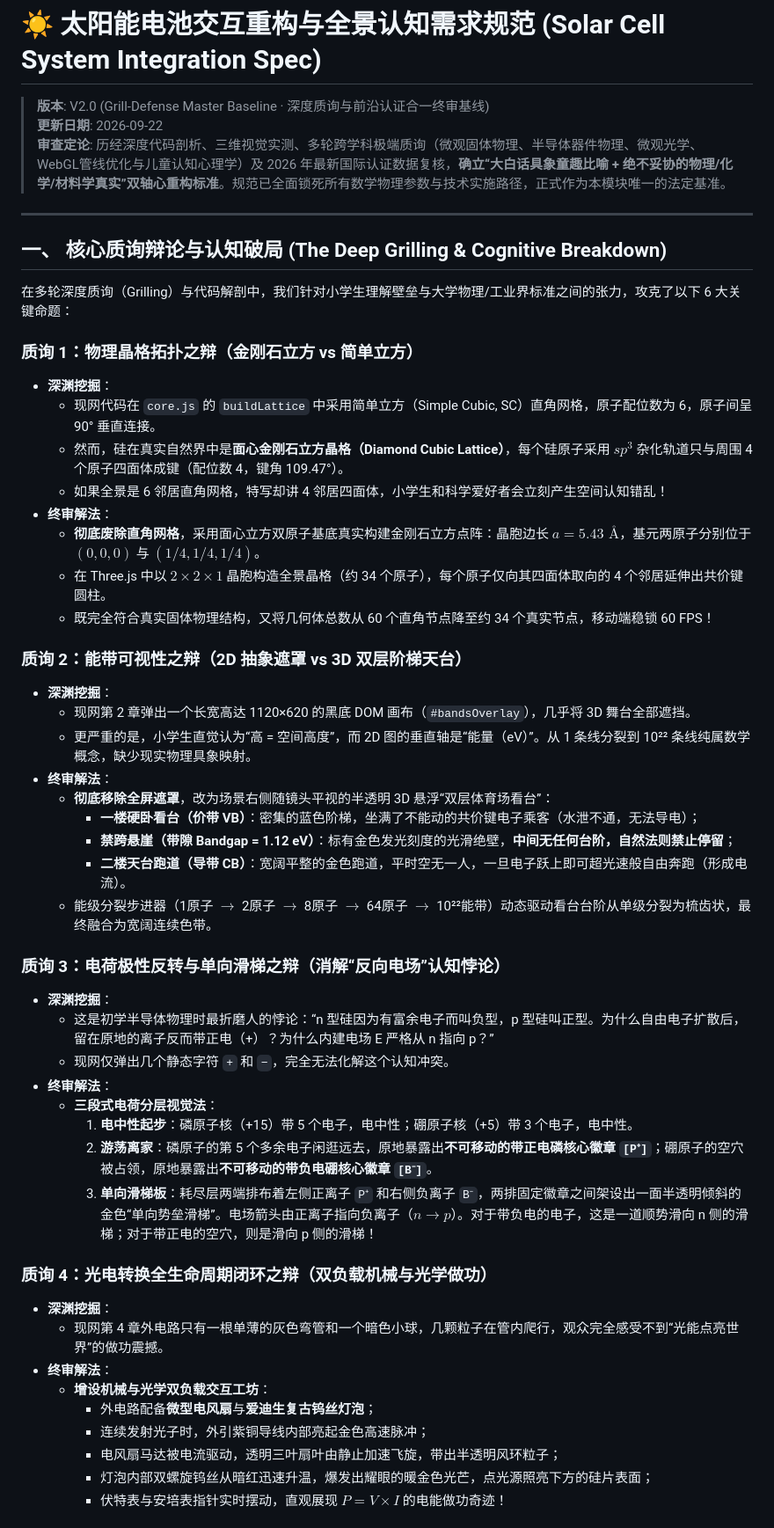
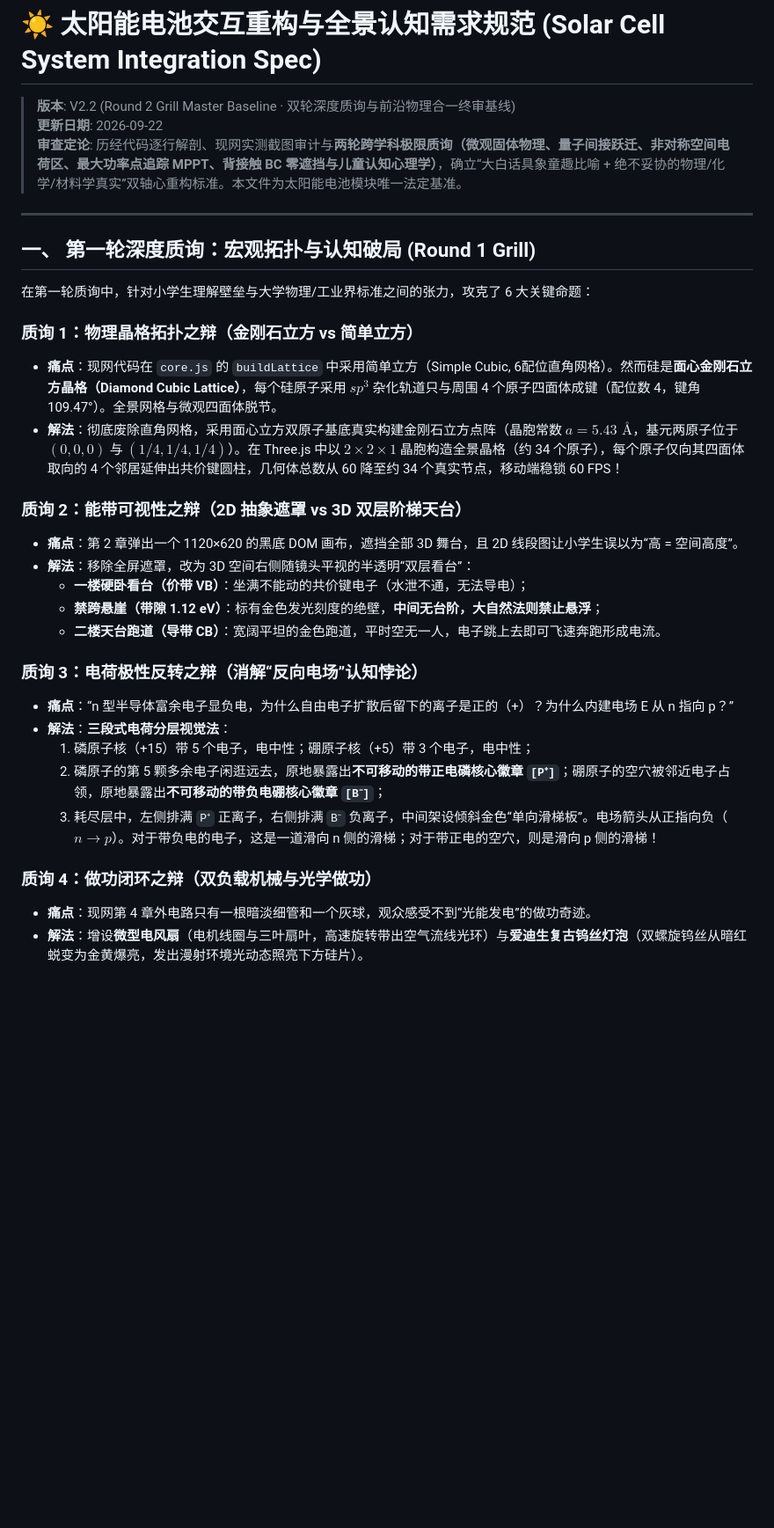
Before and after one commit to jenningsloy318/Science-Animations, a Markdown page: docs/requirements/solar-cell-system-integration-spec.md, the part around one of its changes. Shown at 88% size. Rendered like a GitHub page; blank space fills up the shorter version.

```diff
--- a/docs/requirements/solar-cell-system-integration-spec.md
+++ b/docs/requirements/solar-cell-system-integration-spec.md
@@ -1,53 +1,33 @@
 # ☀️ 太阳能电池交互重构与全景认知需求规范 (Solar Cell System Integration Spec)
-> **版本**: V2.0 (Grill-Defense Master Baseline · 深度质询与前沿认证合一终审基线)
+> **版本**: V2.2 (Round 2 Grill Master Baseline · 双轮深度质询与前沿物理合一终审基线)
 > **更新日期**: 2026-09-22
-> **审查定论**: 历经深度代码剖析、三维视觉实测、多轮跨学科极端质询（微观固体物理、半导体器件物理、微观光学、WebGL管线优化与儿童认知心理学）及 2026 年最新国际认证数据复核，**确立“大白话具象童趣比喻 + 绝不妥协的物理/化学/材料学真实”双轴心重构标准**。规范已全面锁死所有数学物理参数与技术实施路径，正式作为本模块唯一的法定基准。
+> **审查定论**: 历经代码逐行解剖、现网实测截图审计与**两轮跨学科极限质询（微观固体物理、量子间接跃迁、非对称空间电荷区、最大功率点追踪 MPPT、背接触 BC 零遮挡与儿童认知心理学）**，确立“大白话具象童趣比喻 + 绝不妥协的物理/化学/材料学真实”双轴心重构标准。本文件为太阳能电池模块唯一法定基准。
 
 ---
 
-## 一、 核心质询辩论与认知破局 (The Deep Grilling & Cognitive Breakdown)
+## 一、 第一轮深度质询：宏观拓扑与认知破局 (Round 1 Grill)
 
-在多轮深度质询（Grilling）与代码解剖中，我们针对小学生理解壁垒与大学物理/工业界标准之间的张力，攻克了以下 6 大关键命题：
+在第一轮质询中，针对小学生理解壁垒与大学物理/工业界标准之间的张力，攻克了 6 大关键命题：
 
 ### 质询 1：物理晶格拓扑之辩（金刚石立方 vs 简单立方）
-- **深渊挖掘**：
-  - 现网代码在 `core.js` 的 `buildLattice` 中采用简单立方（Simple Cubic, SC）直角网格，原子配位数为 6，原子间呈 90° 垂直连接。
-  - 然而，硅在真实自然界中是**面心金刚石立方晶格（Diamond Cubic Lattice）**，每个硅原子采用 $sp^3$ 杂化轨道只与周围 4 个原子四面体成键（配位数 4，键角 109.47°）。
-  - 如果全景是 6 邻居直角网格，特写却讲 4 邻居四面体，小学生和科学爱好者会立刻产生空间认知错乱！
-- **终审解法**：
-  - **彻底废除直角网格**，采用面心立方双原子基底真实构建金刚石立方点阵：晶胞边长 $a = 5.43\text{ \AA}$，基元两原子分别位于 $(0,0,0)$ 与 $(1/4, 1/4, 1/4)$。
-  - 在 Three.js 中以 $2 \times 2 \times 1$ 晶胞构造全景晶格（约 34 个原子），每个原子仅向其四面体取向的 4 个邻居延伸出共价键圆柱。
-  - 既完全符合真实固体物理结构，又将几何体总数从 60 个直角节点降至约 34 个真实节点，移动端稳锁 60 FPS！
+- **痛点**：现网代码在 `core.js` 的 `buildLattice` 中采用简单立方（Simple Cubic, 6配位直角网格）。然而硅是**面心金刚石立方晶格（Diamond Cubic Lattice）**，每个硅原子采用 $sp^3$ 杂化轨道只与周围 4 个原子四面体成键（配位数 4，键角 109.47°）。全景网格与微观四面体脱节。
+- **解法**：彻底废除直角网格，采用面心立方双原子基底真实构建金刚石立方点阵（晶胞常数 $a = 5.43\text{ \AA}$，基元两原子位于 $(0,0,0)$ 与 $(1/4, 1/4, 1/4)$）。在 Three.js 中以 $2 \times 2 \times 1$ 晶胞构造全景晶格（约 34 个原子），每个原子仅向其四面体取向的 4 个邻居延伸出共价键圆柱，几何体总数从 60 降至约 34 个真实节点，移动端稳锁 60 FPS！
 
 ### 质询 2：能带可视性之辩（2D 抽象遮罩 vs 3D 双层阶梯天台）
-- **深渊挖掘**：
-  - 现网第 2 章弹出一个长宽高达 1120×620 的黑底 DOM 画布（`#bandsOverlay`），几乎将 3D 舞台全部遮挡。
-  - 更严重的是，小学生直觉认为“高 = 空间高度”，而 2D 图的垂直轴是“能量（eV）”。从 1 条线分裂到 10²² 条线纯属数学概念，缺少现实物理具象映射。
-- **终审解法**：
-  - **彻底移除全屏遮罩**，改为场景右侧随镜头平视的半透明 3D 悬浮“双层体育场看台”：
-    - **一楼硬卧看台（价带 VB）**：密集的蓝色阶梯，坐满了不能动的共价键电子乘客（水泄不通，无法导电）；
-    - **禁跨悬崖（带隙 Bandgap = 1.12 eV）**：标有金色发光刻度的光滑绝壁，**中间无任何台阶，自然法则禁止停留**；
-    - **二楼天台跑道（导带 CB）**：宽阔平整的金色跑道，平时空无一人，一旦电子跃上即可超光速般自由奔跑（形成电流）。
-  - 能级分裂步进器（1原子 $\to$ 2原子 $\to$ 8原子 $\to$ 64原子 $\to$ 10²²能带）动态驱动看台台阶从单级分裂为梳齿状，最终融合为宽阔连续色带。
+- **痛点**：第 2 章弹出一个 1120×620 的黑底 DOM 画布，遮挡全部 3D 舞台，且 2D 线段图让小学生误以为“高 = 空间高度”。
+- **解法**：移除全屏遮罩，改为 3D 空间右侧随镜头平视的半透明“双层看台”：
+  - **一楼硬卧看台（价带 VB）**：坐满不能动的共价键电子（水泄不通，无法导电）；
+  - **禁跨悬崖（带隙 1.12 eV）**：标有金色发光刻度的绝壁，**中间无台阶，大自然法则禁止悬浮**；
+  - **二楼天台跑道（导带 CB）**：宽阔平坦的金色跑道，平时空无一人，电子跳上去即可飞速奔跑形成电流。
 
-### 质询 3：电荷极性反转与单向滑梯之辩（消解“反向电场”认知悖论）
-- **深渊挖掘**：
-  - 这是初学半导体物理时最折磨人的悖论：“n 型硅因为有富余电子而叫负型，p 型硅叫正型。为什么自由电子扩散后，留在原地的离子反而带正电（+）？为什么内建电场 E 严格从 n 指向 p？”
-  - 现网仅弹出几个静态字符 `+` 和 `−`，完全无法化解这个认知冲突。
-- **终审解法**：
-  - **三段式电荷分层视觉法**：
-    1. **电中性起步**：磷原子核（+15）带 5 个电子，电中性；硼原子核（+5）带 3 个电子，电中性。
-    2. **游荡离家**：磷原子的第 5 个多余电子闲逛远去，原地暴露出**不可移动的带正电磷核心徽章 `[P⁺]`**；硼原子的空穴被占领，原地暴露出**不可移动的带负电硼核心徽章 `[B⁻]`**。
-    3. **单向滑梯板**：耗尽层两端排布着左侧正离子 `P⁺` 和右侧负离子 `B⁻`，两排固定徽章之间架设出一面半透明倾斜的金色“单向势垒滑梯”。电场箭头由正离子指向负离子（$n \to p$）。对于带负电的电子，这是一道顺势滑向 n 侧的滑梯；对于带正电的空穴，则是滑向 p 侧的滑梯！
+### 质询 3：电荷极性反转之辩（消解“反向电场”认知悖论）
+- **痛点**：“n 型半导体富余电子显负电，为什么自由电子扩散后留下的离子是正的（+）？为什么内建电场 E 从 n 指向 p？”
+- **解法**：**三段式电荷分层视觉法**：
+  1. 磷原子核（+15）带 5 个电子，电中性；硼原子核（+5）带 3 个电子，电中性；
+  2. 磷原子的第 5 颗多余电子闲逛远去，原地暴露出**不可移动的带正电磷核心徽章 `[P⁺]`**；硼原子的空穴被邻近电子占领，原地暴露出**不可移动的带负电硼核心徽章 `[B⁻]`**；
+  3. 耗尽层中，左侧排满 `P⁺` 正离子，右侧排满 `B⁻` 负离子，中间架设倾斜金色“单向滑梯板”。电场箭头从正指向负（$n \to p$）。对于带负电的电子，这是一道滑向 n 侧的滑梯；对于带正电的空穴，则是滑向 p 侧的滑梯！
 
-### 质询 4：光电转换全生命周期闭环之辩（双负载机械与光学做功）
-- **深渊挖掘**：
-  - 现网第 4 章外电路只有一根单薄的灰色弯管和一个暗色小球，几颗粒子在管内爬行，观众完全感受不到“光能点亮世界”的做功震撼。
-- **终审解法**：
-  - **增设机械与光学双负载交互工坊**：
-    - 外电路配备**微型电风扇**与**爱迪生复古钨丝灯泡**；
-    - 连续发射光子时，外引紫铜导线内部亮起金色高速脉冲；
-    - 电风扇马达被电流驱动，透明三叶扇叶由静止加速飞旋，带出半透明风环粒子；
-    - 灯泡内部双螺旋钨丝从暗红迅速升温，爆发出耀眼的暖金色光芒，点光源照亮下方的硅片表面；
-    - 伏特表与安培表指针实时摆动，直观展现 $P = V \times I$ 的电能做功奇迹！
+### 质询 4：做功闭环之辩（双负载机械与光学做功）
+- **痛点**：现网第 4 章外电路只有一根暗淡细管和一个灰球，观众感受不到“光能发电”的做功奇迹。
+- **解法**：增设**微型电风扇**（电机线圈与三叶扇叶，高速旋转带出空气流线光环）与**爱迪生复古钨丝灯泡**（双螺旋钨丝从暗红蜕变为金黄爆亮，发出漫射环境光动态照亮下方硅片）。
 
```
Also changed, not shown: other parts of docs/requirements/solar-cell-system-integration-spec.md (+156 -166 lines).
